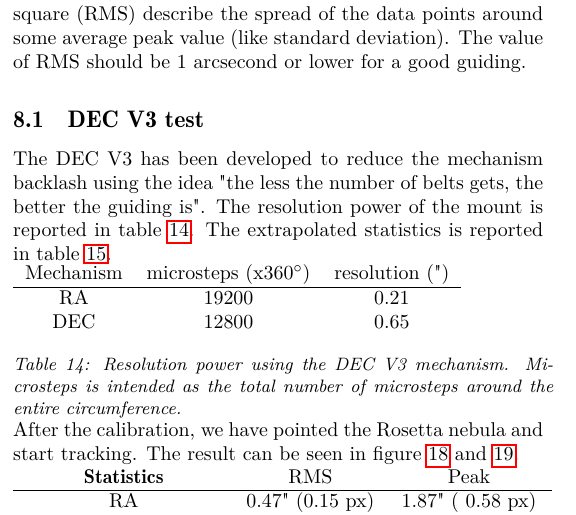
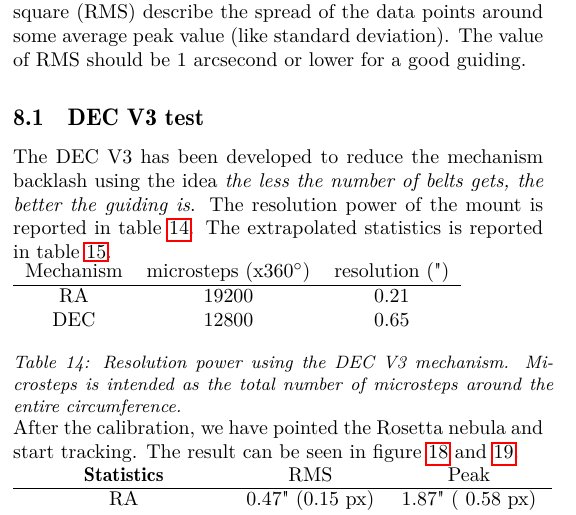
Before and after one commit to sebastiano123-c/Motorize-a-1980-telescope, a LaTeX paper (documentation.tex): part of one column of page 7 of 7, cut so that both start at the same text. Compiled offline with pdfLaTeX.

```diff
--- a/documentation.tex
+++ b/documentation.tex
@@ -813,7 +813,7 @@
         The value of RMS should be 1 arcsecond or lower for a good guiding.
 
         \subsection{DEC V3 test}
-        The DEC V3 has been developed to reduce the mechanism backlash using the idea "the less the number of belts gets, the better the guiding is".
+        The DEC V3 has been developed to reduce the mechanism backlash using the idea \textit{the less the number of belts gets, the better the guiding is}.
         The resolution power of the mount is reported in table \ref{tab:resolution-power-DEC-V3}.
         The extrapolated statistics is reported in table \ref{tab:DEC-V3-statistics}.
         \\
```
Also changed, not shown: README.md.
